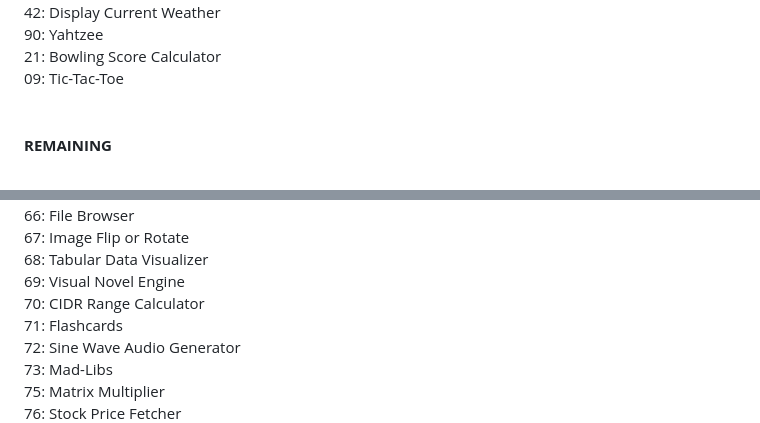
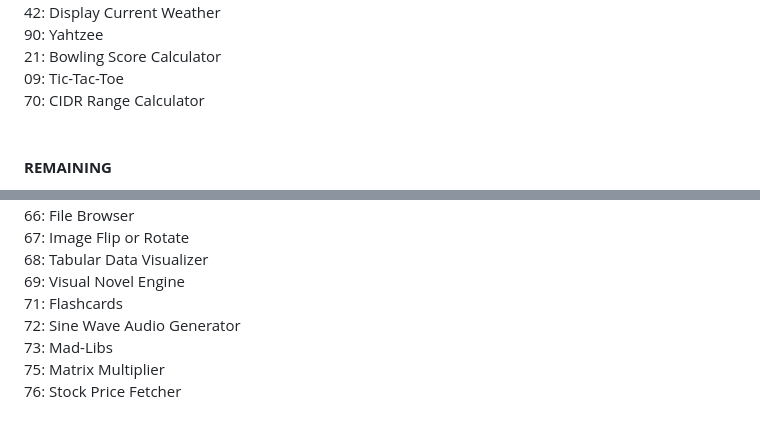
Before and after one commit to sndpwrites/99-code-challenges, a Markdown page: README.md, 2 parts joined by grey strips. Rendered like a GitHub page.

```diff
--- a/README.md
+++ b/README.md
@@ -33,6 +33,7 @@ README.md file could be better. Work in progress
 90: Yahtzee <br />
 21: Bowling Score Calculator <br />
 09: Tic-Tac-Toe <br />
+70: CIDR Range Calculator <br />
 <br />
 
 #### <b>REMAINING</b>
@@ -89,7 +90,6 @@ README.md file could be better. Work in progress
 67: Image Flip or Rotate <br />
 68: Tabular Data Visualizer <br />
 69: Visual Novel Engine <br />
-70: CIDR Range Calculator <br />
 71: Flashcards <br />
 72: Sine Wave Audio Generator <br />
 73: Mad-Libs <br />
```
